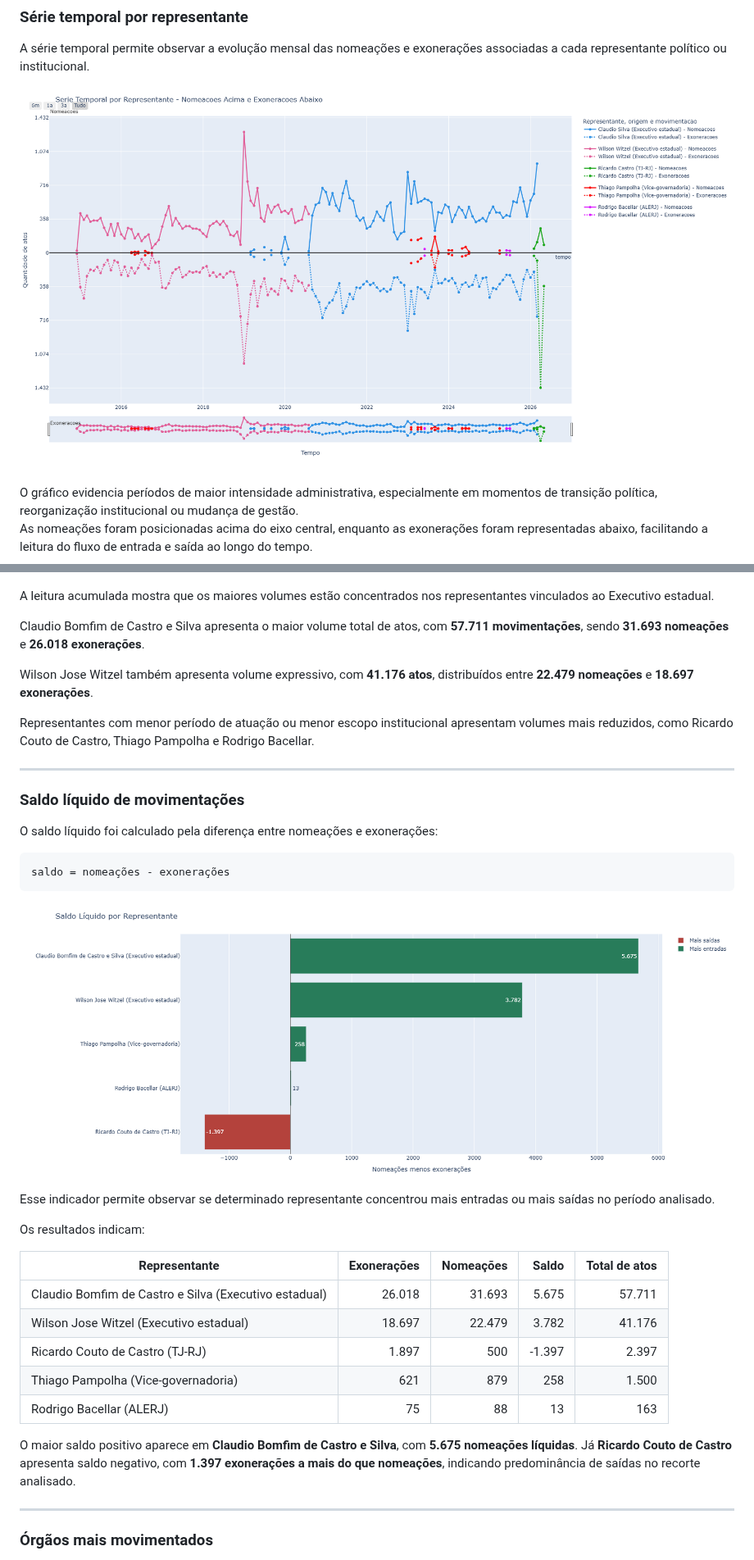
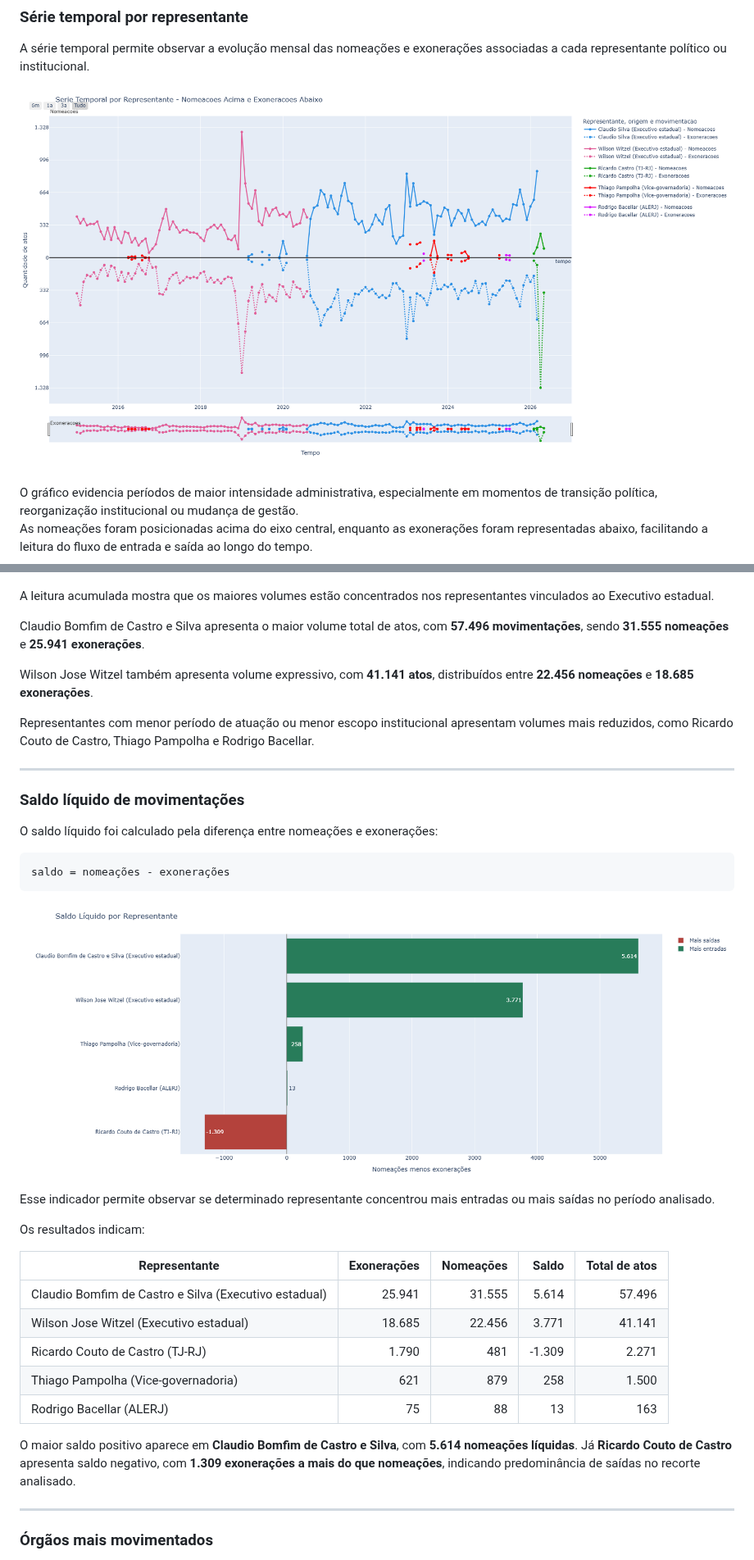
Before and after one commit to 0rakul0/exoneracoes_nomeacoes_dou, a Markdown page: README.md, 2 parts joined by grey strips. Shown at 82% size. Rendered like a GitHub page; pictures changed too: docs/img/saldo_liquido_representante.png, docs/img/serie_temporal_representante.png.

Commit message:
Atualiza fluxo completo do README

```diff
--- a/README.md
+++ b/README.md
@@ -58,9 +58,9 @@ O gráfico comparativo de barras mostra o total acumulado de exonerações e nom
 A leitura acumulada mostra que os maiores volumes estão concentrados nos representantes vinculados ao Executivo estadual.
 <!-- README-DYNAMIC:REPRESENTANTES-START -->
 
-Claudio Bomfim de Castro e Silva apresenta o maior volume total de atos, com **57.711 movimentações**, sendo **31.693 nomeações** e **26.018 exonerações**.
+Claudio Bomfim de Castro e Silva apresenta o maior volume total de atos, com **57.496 movimentações**, sendo **31.555 nomeações** e **25.941 exonerações**.
 
-Wilson Jose Witzel também apresenta volume expressivo, com **41.176 atos**, distribuídos entre **22.479 nomeações** e **18.697 exonerações**.
+Wilson Jose Witzel também apresenta volume expressivo, com **41.141 atos**, distribuídos entre **22.456 nomeações** e **18.685 exonerações**.
 
 Representantes com menor período de atuação ou menor escopo institucional apresentam volumes mais reduzidos, como Ricardo Couto de Castro, Thiago Pampolha e Rodrigo Bacellar.
 
@@ -86,14 +86,14 @@ Os resultados indicam:
 
 | Representante | Exonerações | Nomeações | Saldo | Total de atos |
 | --- | ---: | ---: | ---: | ---: |
-| Claudio Bomfim de Castro e Silva (Executivo estadual) | 26.018 | 31.693 | 5.675 | 57.711 |
-| Wilson Jose Witzel (Executivo estadual) | 18.697 | 22.479 | 3.782 | 41.176 |
-| Ricardo Couto de Castro (TJ-RJ) | 1.897 | 500 | -1.397 | 2.397 |
+| Claudio Bomfim de Castro e Silva (Executivo estadual) | 25.941 | 31.555 | 5.614 | 57.496 |
+| Wilson Jose Witzel (Executivo estadual) | 18.685 | 22.456 | 3.771 | 41.141 |
+| Ricardo Couto de Castro (TJ-RJ) | 1.790 | 481 | -1.309 | 2.271 |
 | Thiago Pampolha (Vice-governadoria) | 621 | 879 | 258 | 1.500 |
 | Rodrigo Bacellar (ALERJ) | 75 | 88 | 13 | 163 |
 
-O maior saldo positivo aparece em **Claudio Bomfim de Castro e Silva**, com **5.675 nomeações líquidas**.
-Já **Ricardo Couto de Castro** apresenta saldo negativo, com **1.397 exonerações a mais do que nomeações**, indicando predominância de saídas no recorte analisado.
+O maior saldo positivo aparece em **Claudio Bomfim de Castro e Silva**, com **5.614 nomeações líquidas**.
+Já **Ricardo Couto de Castro** apresenta saldo negativo, com **1.309 exonerações a mais do que nomeações**, indicando predominância de saídas no recorte analisado.
 
 <!-- README-DYNAMIC:SALDO-END -->
 
```
Also changed, not shown: other parts of README.md (+7 -1 lines), docs/img/entradas_saidas_representante.png, docs/img/orgaos_mais_movimentados_top10.png, docs/img/timeline_movimentacoes.png, 6 other files.
